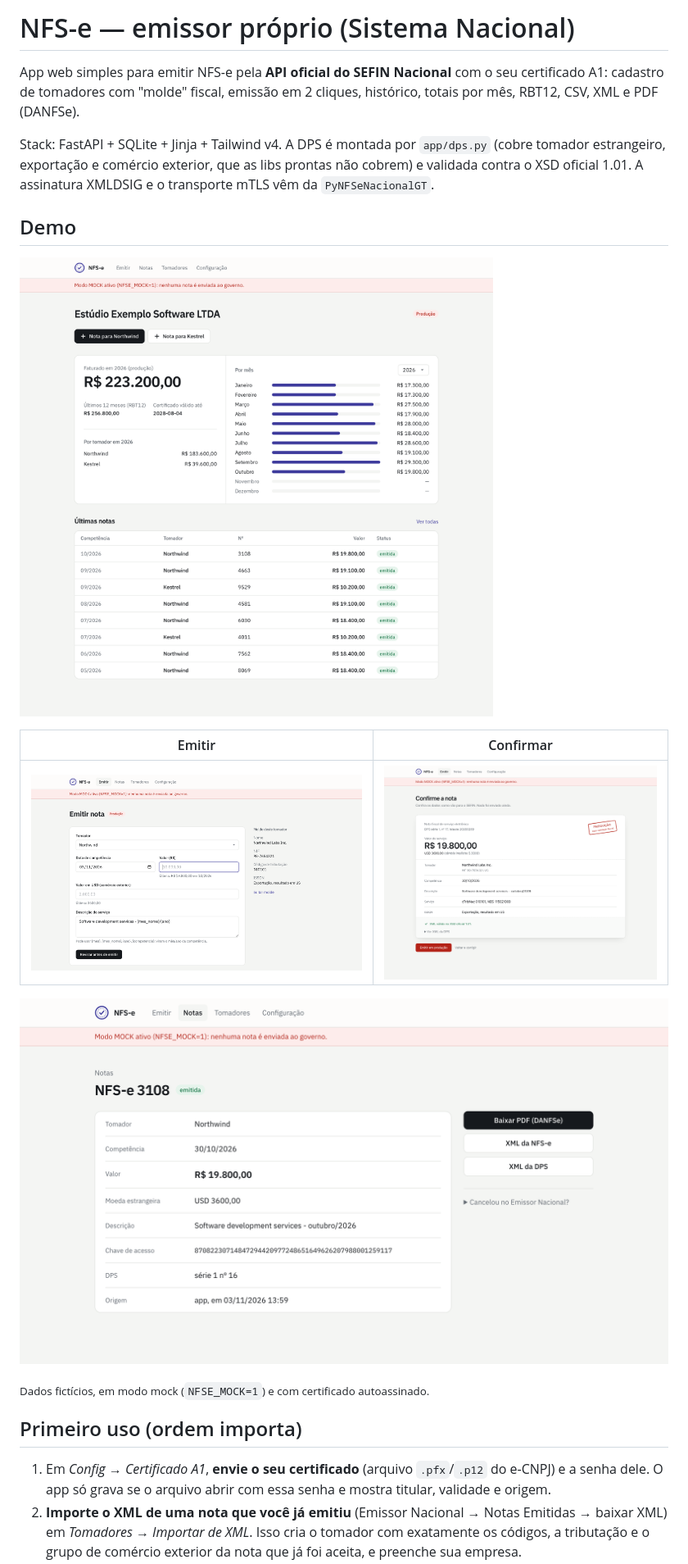
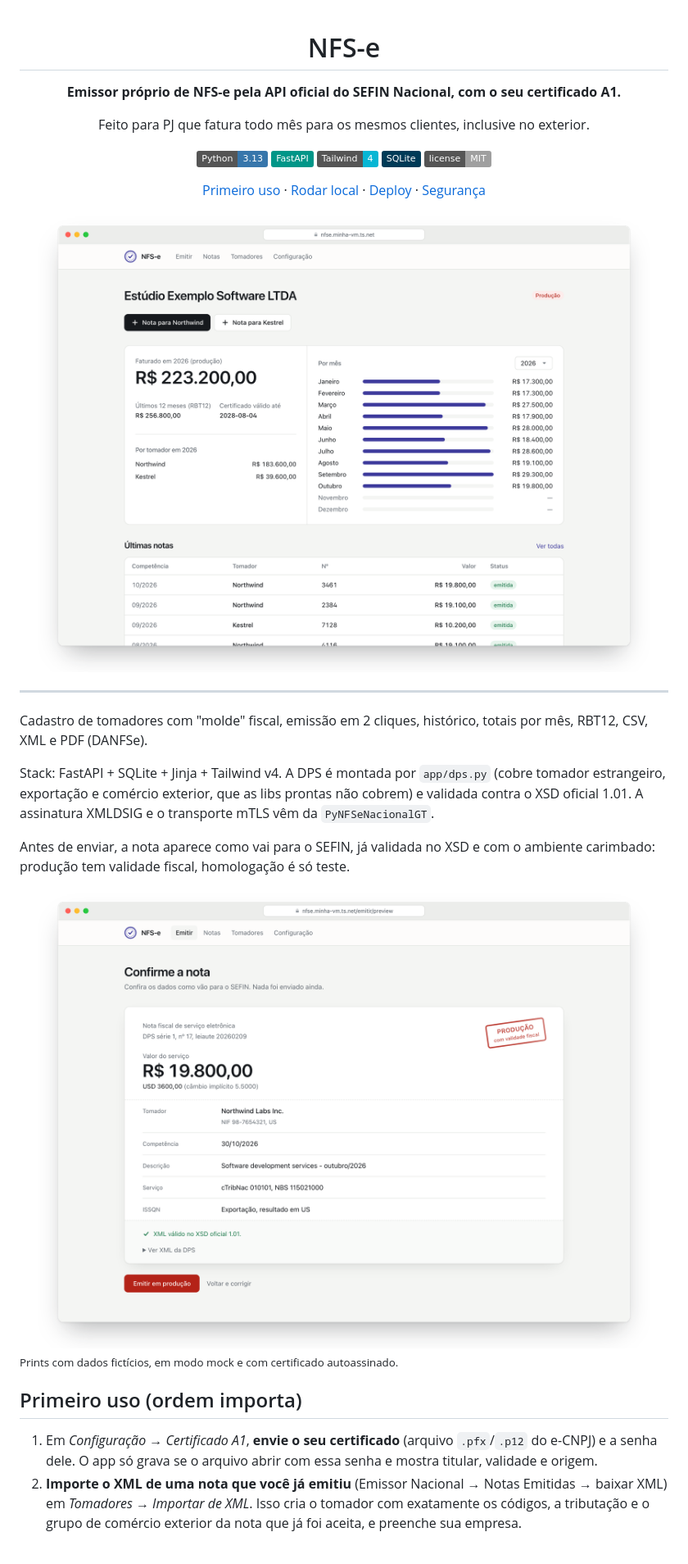
Before and after one commit to assis-lucas/nfse-app, a Markdown page: README.md, the part around one of its changes. Shown at 82% size. Rendered like a GitHub page; pictures changed too: docs/img/confirmacao.png (added), docs/img/painel.png (added), docs/screenshots/confirmacao.png (deleted); badges without logos.

Commit message:
Troca os prints do README por dois em moldura de janela

```diff
--- a/README.md
+++ b/README.md
@@ -1,28 +1,42 @@
-# NFS-e — emissor próprio (Sistema Nacional)
+<div align="center">
 
-App web simples para emitir NFS-e pela **API oficial do SEFIN Nacional** com o seu certificado A1:
-cadastro de tomadores com "molde" fiscal, emissão em 2 cliques, histórico, totais por mês,
+# NFS-e
+
+**Emissor próprio de NFS-e pela API oficial do SEFIN Nacional, com o seu certificado A1.**
+
+Feito para PJ que fatura todo mês para os mesmos clientes, inclusive no exterior.
+
+[![Python](https://img.shields.io/badge/Python-3.13-3776AB?logo=python&logoColor=white)](https://python.org)
+[![FastAPI](https://img.shields.io/badge/FastAPI-009688?logo=fastapi&logoColor=white)](https://fastapi.tiangolo.com)
+[![Tailwind CSS](https://img.shields.io/badge/Tailwind-4-06B6D4?logo=tailwindcss&logoColor=white)](https://tailwindcss.com)
+[![SQLite](https://img.shields.io/badge/SQLite-003B57?logo=sqlite&logoColor=white)](https://sqlite.org)
+[![License](https://img.shields.io/badge/license-MIT-lightgrey)](LICENSE)
+
+[Primeiro uso](#primeiro-uso-ordem-importa) · [Rodar local](#rodar-local) · [Deploy](#deploy-numa-vm-linux) · [Segurança](#segurança)
+
+<img src="docs/img/painel.png" alt="Painel com o faturado do ano, o mês a mês, o total por tomador e as últimas notas" width="100%">
+
+</div>
+
+---
+
+Cadastro de tomadores com "molde" fiscal, emissão em 2 cliques, histórico, totais por mês,
 RBT12, CSV, XML e PDF (DANFSe).
 
 Stack: FastAPI + SQLite + Jinja + Tailwind v4. A DPS é montada por `app/dps.py` (cobre tomador
 estrangeiro, exportação e comércio exterior, que as libs prontas não cobrem) e validada contra o
 XSD oficial 1.01. A assinatura XMLDSIG e o transporte mTLS vêm da `PyNFSeNacionalGT`.
 
-## Demo
+Antes de enviar, a nota aparece como vai para o SEFIN, já validada no XSD e com o ambiente
+carimbado: produção tem validade fiscal, homologação é só teste.
 
-![Painel com o faturado do ano, o mês a mês e as últimas notas](docs/screenshots/dashboard.png)
+<img src="docs/img/confirmacao.png" alt="Tela de confirmação da nota com o carimbo de produção e o XML validado" width="100%">
 
-| Emitir | Confirmar |
-|---|---|
-| ![Formulário de emissão com o molde do tomador ao lado](docs/screenshots/emitir.png) | ![Confirmação da nota com o carimbo de produção](docs/screenshots/confirmacao.png) |
-
-![Detalhe de uma nota emitida, com PDF e XMLs](docs/screenshots/nota.png)
-
-<sub>Dados fictícios, em modo mock (`NFSE_MOCK=1`) e com certificado autoassinado.</sub>
+<sub>Prints com dados fictícios, em modo mock e com certificado autoassinado.</sub>
 
 ## Primeiro uso (ordem importa)
 
-1. Em *Config → Certificado A1*, **envie o seu certificado** (arquivo `.pfx`/`.p12` do e-CNPJ) e a
+1. Em *Configuração → Certificado A1*, **envie o seu certificado** (arquivo `.pfx`/`.p12` do e-CNPJ) e a
    senha dele. O app só grava se o arquivo abrir com essa senha e mostra titular, validade e origem.
 2. **Importe o XML de uma nota que você já emitiu** (Emissor Nacional → Notas Emitidas → baixar XML)
    em *Tomadores → Importar de XML*. Isso cria o tomador com exatamente os códigos, a tributação e o
```
Also changed, not shown: other parts of README.md (+4 -4 lines).
